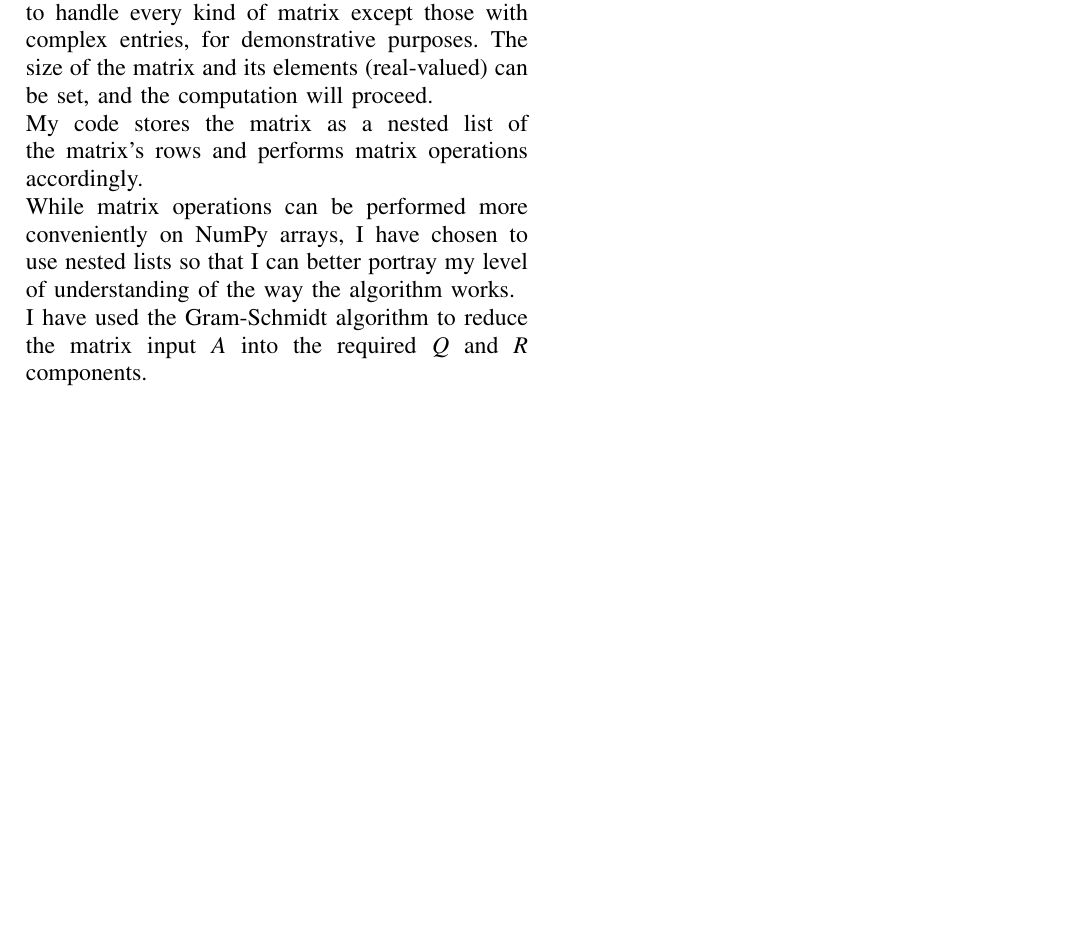
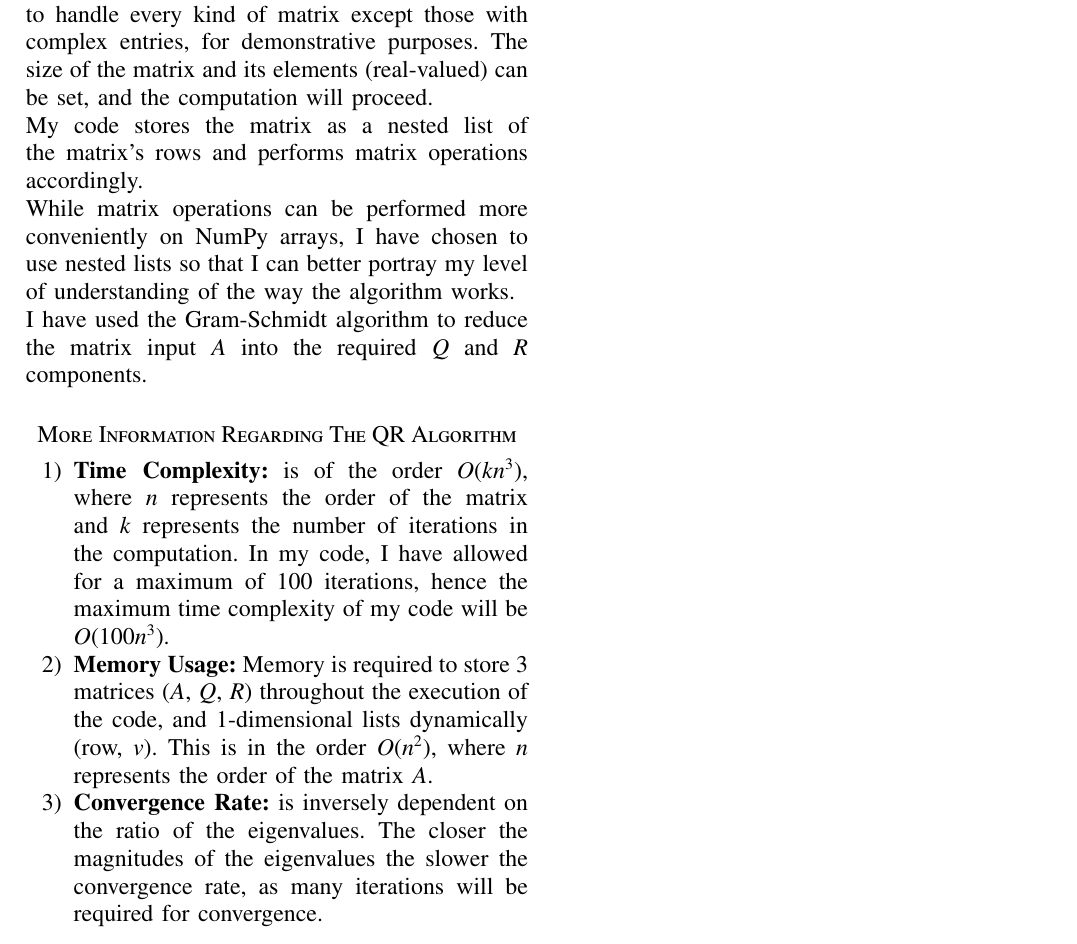
Before and after one commit to mandara-h/EE1030, a LaTeX problem sheet (Software Assignment/main.tex): part of page 3 of 3, cut so that both start at the same text, the shorter picture padded with empty space. Compiled offline with pdfLaTeX.

Commit message:
tenth commit

```diff
--- a/Software Assignment/main.tex
+++ b/Software Assignment/main.tex
@@ -205,4 +205,11 @@ My code stores the matrix as a nested list of the matrix's rows and performs mat
 While matrix operations can be performed more conveniently on NumPy arrays, I have chosen to use nested lists so that I can better portray my level of understanding of the way the algorithm works. \\
 I have used the Gram-Schmidt algorithm to reduce the matrix input $A$ into the required $Q$ and $R$ components.
 
+\section*{More Information Regarding The QR Algorithm}
+\begin{enumerate}
+	\item \textbf{Time Complexity:} is of the order $O(kn^3)$, where $n$ represents the order of the matrix and $k$ represents the number of iterations in the computation. In my code, I have allowed for a maximum of 100 iterations, hence the maximum time complexity of my code will be $O(100n^3)$.
+	\item \textbf{Memory Usage:} Memory is required to store 3 matrices ($A$, $Q$, $R$) throughout the execution of the code, and 1-dimensional lists dynamically (row, $v$). This is in the order $O(n^2)$, where $n$ represents the order of the matrix $A$.
+	\item \textbf{Convergence Rate:} is inversely dependent on the ratio of the eigenvalues. The closer the magnitudes of the eigenvalues the slower the convergence rate, as many iterations will be required for convergence.
+\end{enumerate}
+
 \end{document}
```
Also changed, not shown: Software Assignment/main.pdf, Software Assignment/main.tex (2 more changed lines), 1 other file.
